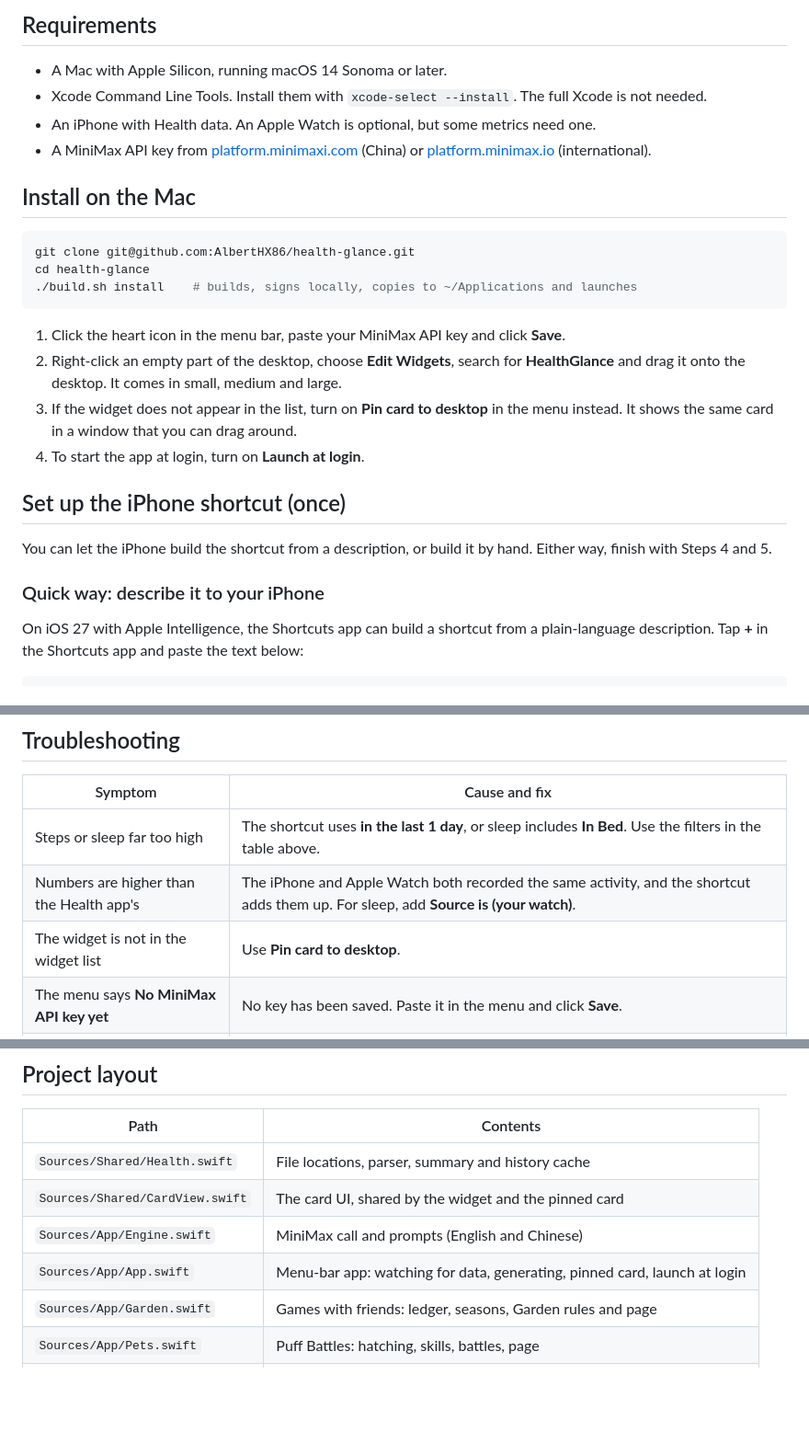
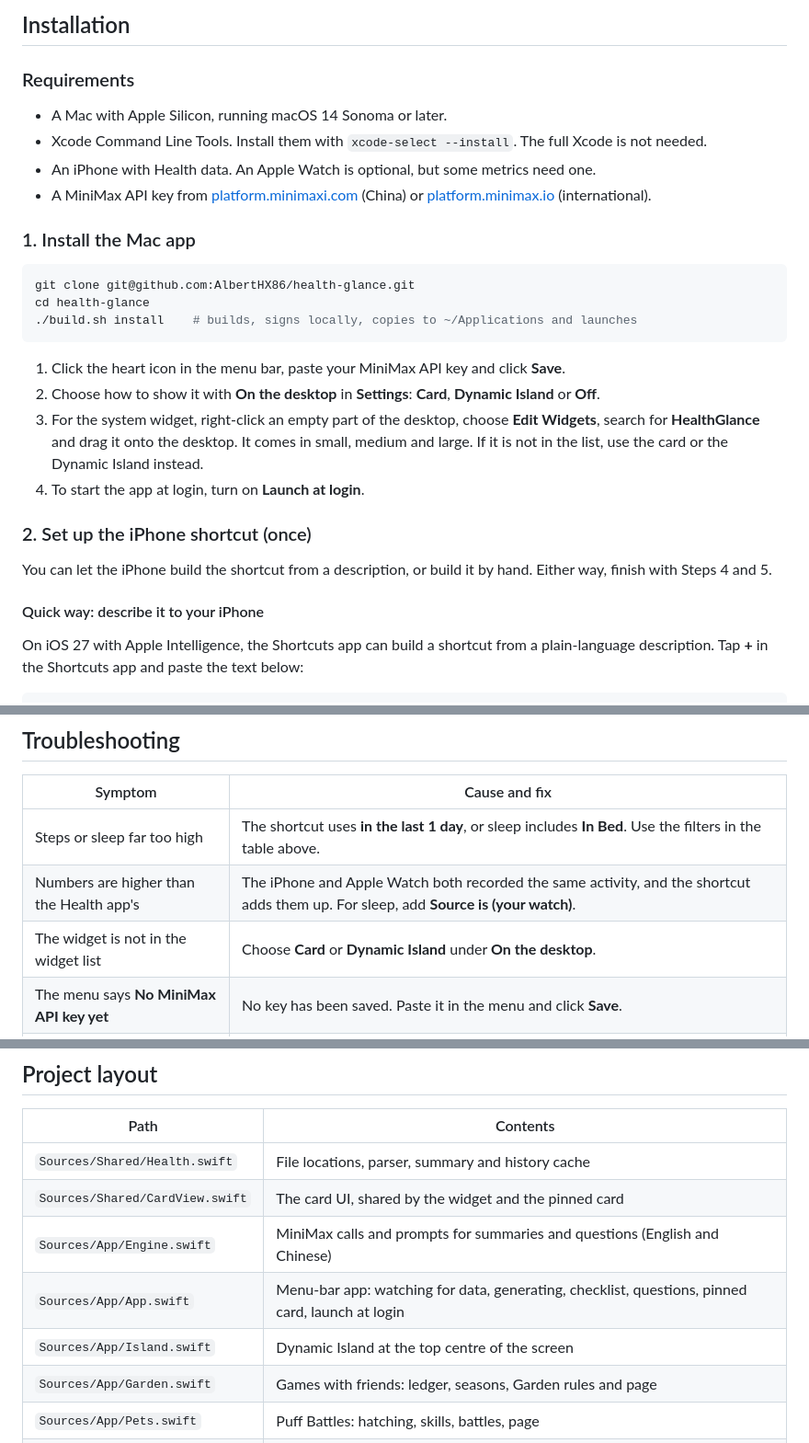
Before and after one commit to AlbertHX86/health-glance, a Markdown page: README.md, 3 parts joined by grey strips. Shown at 92% size. GitHub-like rendering; blank space fills up the shorter version.

````diff
--- a/README.md
+++ b/README.md
@@ -25,13 +46,15 @@ Desktop widget (small / medium / large), or a card pinned to the desktop
 ```
 
-## Requirements
+## Installation
+
+### Requirements
 
 - A Mac with Apple Silicon, running macOS 14 Sonoma or later.
 - Xcode Command Line Tools. Install them with `xcode-select --install`. The full Xcode is not needed.
 - An iPhone with Health data. An Apple Watch is optional, but some metrics need one.
 - A MiniMax API key from [platform.minimaxi.com](https://platform.minimaxi.com) (China) or [platform.minimax.io](https://platform.minimax.io) (international).
 
-## Install on the Mac
+### 1. Install the Mac app
 
 ```bash
 git clone git@github.com:AlbertHX86/health-glance.git
@@ -40,15 +63,15 @@ cd health-glance
 ```
 
 1. Click the heart icon in the menu bar, paste your MiniMax API key and click **Save**.
-2. Right-click an empty part of the desktop, choose **Edit Widgets**, search for **HealthGlance** and drag it onto the desktop. It comes in small, medium and large.
-3. If the widget does not appear in the list, turn on **Pin card to desktop** in the menu instead. It shows the same card in a window that you can drag around.
+2. Choose how to show it with **On the desktop** in **Settings**: **Card**, **Dynamic Island** or **Off**.
+3. For the system widget, right-click an empty part of the desktop, choose **Edit Widgets**, search for **HealthGlance** and drag it onto the desktop. It comes in small, medium and large. If it is not in the list, use the card or the Dynamic Island instead.
 4. To start the app at login, turn on **Launch at login**.
 
-## Set up the iPhone shortcut (once)
+### 2. Set up the iPhone shortcut (once)
 
 You can let the iPhone build the shortcut from a description, or build it by hand. Either way, finish with Steps 4 and 5.
 
-### Quick way: describe it to your iPhone
+#### Quick way: describe it to your iPhone
 
 On iOS 27 with Apple Intelligence, the Shortcuts app can build a shortcut from a plain-language description. Tap **+** in the Shortcuts app and paste the text below:
 
@@ -379,7 +403,7 @@ Files dropped into `~/Library/Application Support/HealthWidget/inbox/` are read
 |---|---|
 | Steps or sleep far too high | The shortcut uses **in the last 1 day**, or sleep includes **In Bed**. Use the filters in the table above. |
 | Numbers are higher than the Health app's | The iPhone and Apple Watch both recorded the same activity, and the shortcut adds them up. For sleep, add **Source is (your watch)**. |
-| The widget is not in the widget list | Use **Pin card to desktop**. |
+| The widget is not in the widget list | Choose **Card** or **Dynamic Island** under **On the desktop**. |
 | The menu says **No MiniMax API key yet** | No key has been saved. Paste it in the menu and click **Save**. |
 | The summary does not change | Check that `health.txt` updated in Files → iCloud Drive → Shortcuts → HealthWidget. |
 
@@ -389,8 +413,9 @@ Files dropped into `~/Library/Application Support/HealthWidget/inbox/` are read
 |---|---|
 | `Sources/Shared/Health.swift` | File locations, parser, summary and history cache |
 | `Sources/Shared/CardView.swift` | The card UI, shared by the widget and the pinned card |
-| `Sources/App/Engine.swift` | MiniMax call and prompts (English and Chinese) |
-| `Sources/App/App.swift` | Menu-bar app: watching for data, generating, pinned card, launch at login |
+| `Sources/App/Engine.swift` | MiniMax calls and prompts for summaries and questions (English and Chinese) |
+| `Sources/App/App.swift` | Menu-bar app: watching for data, generating, checklist, questions, pinned card, launch at login |
+| `Sources/App/Island.swift` | Dynamic Island at the top centre of the screen |
 | `Sources/App/Garden.swift` | Games with friends: ledger, seasons, Garden rules and page |
 | `Sources/App/Pets.swift` | Puff Battles: hatching, skills, battles, page |
 | `Sources/Widget/Widget.swift` | WidgetKit widget |
````
Also changed, not shown: other parts of README.md (+31 -9 lines), README.zh-CN.md (+43 -18 lines), docs/island-closed-zh.png (added), docs/island-closed.png (added), docs/island-zh.png (added), docs/island.png (added), docs/widget-large-dark-zh.png, docs/widget-large-dark.png, 1 other file.
